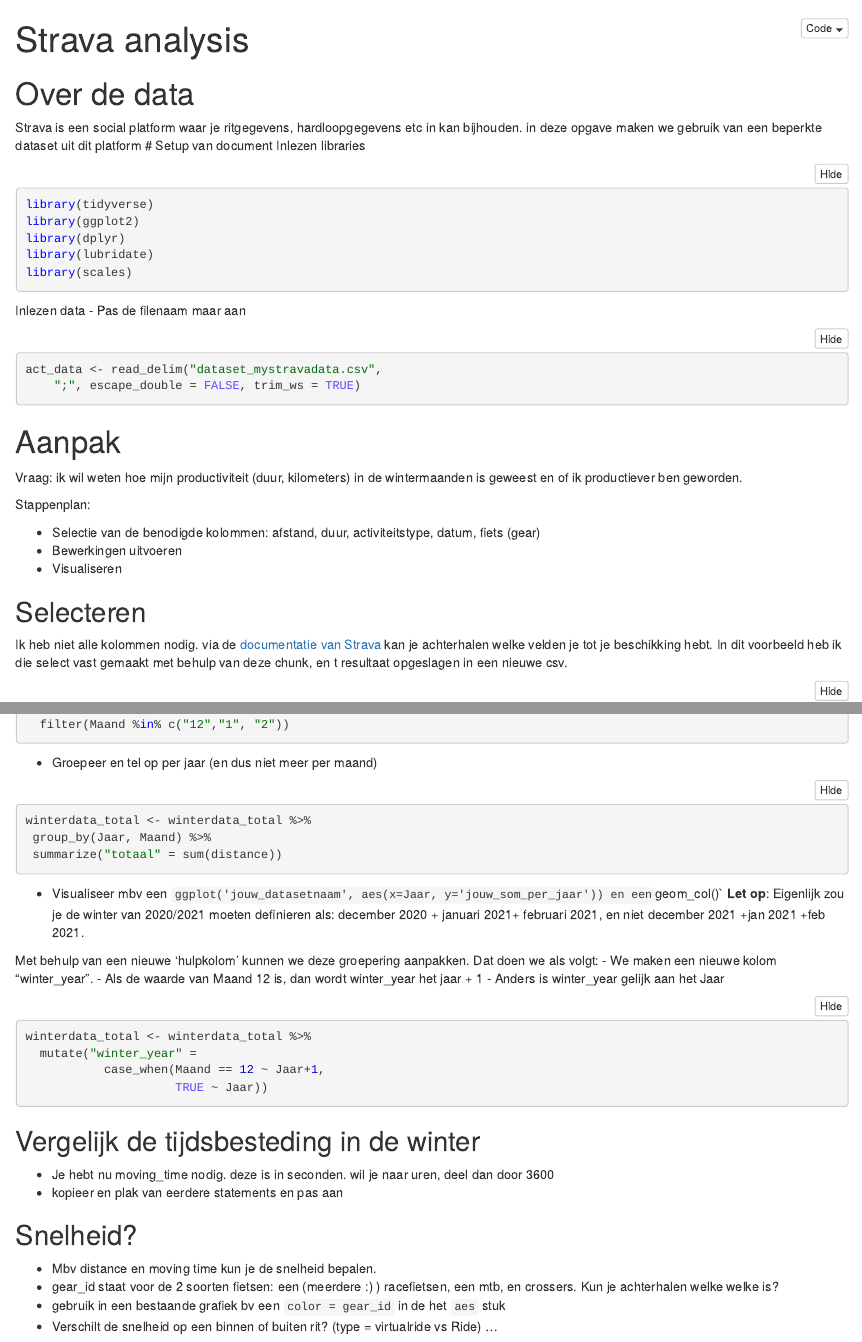
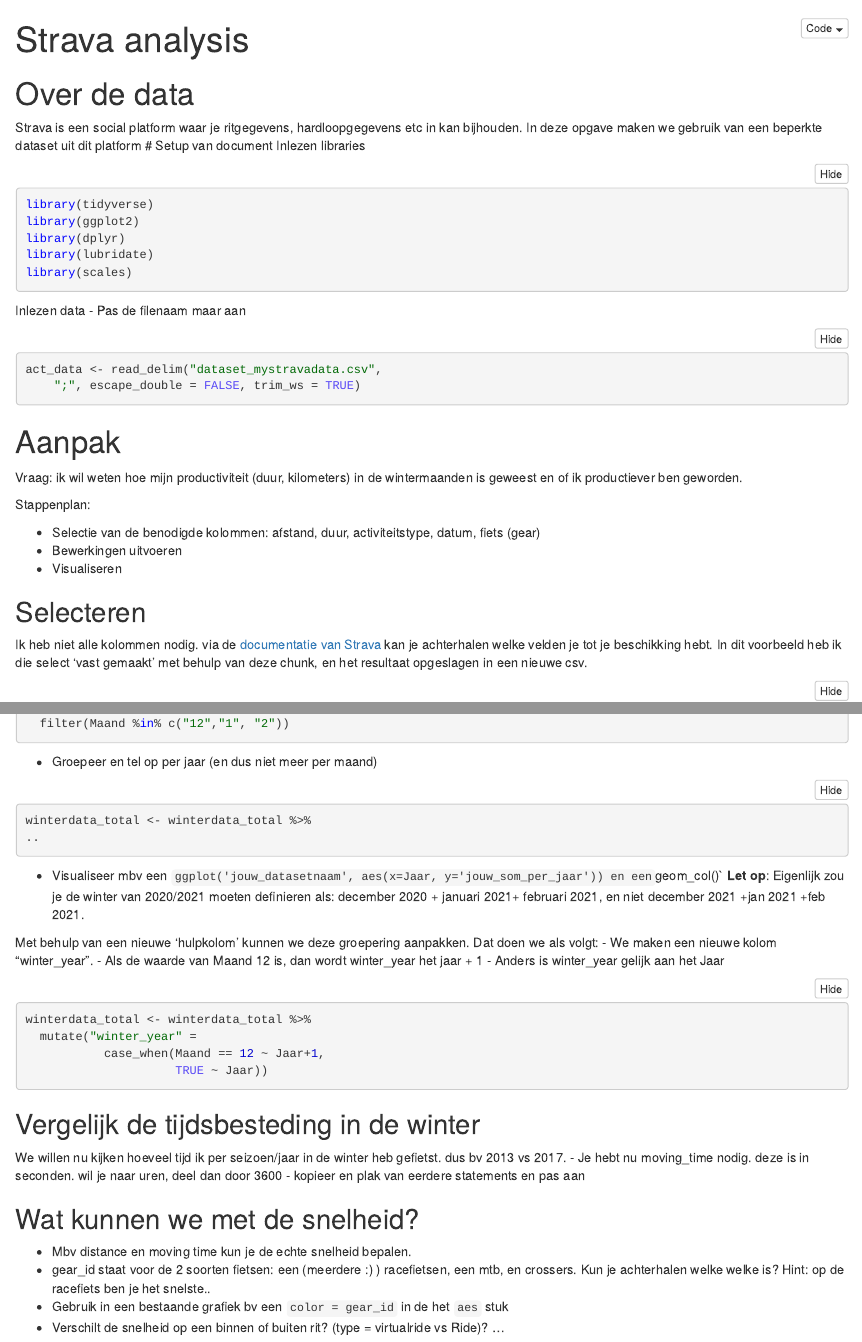
Before and after one commit to ksuilen/ksuilen.github.io, an R Markdown document (assets/file/Oefening_Strava_1.Rmd): the page in a window 1100 px wide, from its top, and a second part further down, joined at a grey line. The pictures show the output file assets/file/Oefening_Strava_1.nb.html that the author committed with the source, opened offline.

Commit message:
oefening_strava1 bijgewerkt

````diff
--- a/assets/file/Oefening_Strava_1.Rmd
+++ b/assets/file/Oefening_Strava_1.Rmd
@@ -3,7 +3,7 @@
 output: html_notebook
 ---
 # Over de data
-Strava is een social platform waar je ritgegevens, hardloopgegevens etc in kan bijhouden. in deze opgave maken we gebruik van een beperkte dataset uit dit platform
+Strava is een social platform waar je ritgegevens, hardloopgegevens etc in kan bijhouden. In deze opgave maken we gebruik van een beperkte dataset uit dit platform
 # Setup van document
 Inlezen libraries
 ```{r message=FALSE, warning=FALSE}
@@ -31,6 +31,6 @@
 
 ## Selecteren
 Ik heb niet alle kolommen nodig. via de [documentatie van Strava](https://developers.strava.com/docs/reference/) kan je achterhalen welke velden je tot je beschikking hebt.
-In dit voorbeeld heb ik die select vast gemaakt met behulp van deze chunk, en t resultaat opgeslagen in een nieuwe csv.
+In dit voorbeeld heb ik die select 'vast gemaakt' met behulp van deze chunk, en het resultaat opgeslagen in een nieuwe csv.
 ```{r}
 winterdata <- act_data %>%
@@ -95,14 +95,13 @@
 - Filter de dataset op de betreffende maanden
 ```{r}
 winterdata_total <- winterdata %>%
-  filter(Maand %in% c(12,1,2))
+  filter(..)
 ```
 
 - Groepeer en tel op per jaar (en dus niet meer per maand)
 ```{r message=FALSE}
 winterdata_total <- winterdata_total %>%
- group_by(Jaar, Maand) %>%
- summarize("totaal" = sum(distance))
+..
 ```
 
 - Visualiseer mbv een `ggplot('jouw_datasetnaam', aes(x=Jaar, y='jouw_som_per_jaar')) en een `geom_col()`
@@ -120,12 +119,13 @@
 ```
 
 ## Vergelijk de tijdsbesteding in de winter
+We willen nu kijken hoeveel tijd ik per seizoen/jaar in de winter heb gefietst. dus bv 2013 vs 2017.
 - Je hebt nu moving_time nodig. deze is in seconden. wil je naar uren, deel dan door 3600
 - kopieer en plak van eerdere statements en pas aan
 
-## Snelheid?
-- Mbv distance en moving time kun je de snelheid bepalen.
-- gear_id staat voor de 2 soorten fietsen: een (meerdere :) ) racefietsen, een mtb, en  crossers. Kun je achterhalen welke welke is?
-- gebruik in een bestaande grafiek bv een `color = gear_id` in de het `aes` stuk
-- Verschilt de snelheid op een binnen of buiten rit? (type = virtualride vs Ride)
+## Wat kunnen we met de snelheid?
+- Mbv distance en moving time kun je de echte snelheid bepalen.
+- gear_id staat voor de 2 soorten fietsen: een (meerdere :) ) racefietsen, een mtb, en  crossers. Kun je achterhalen welke welke is? Hint: op de racefiets ben je het snelste..
+- Gebruik in een bestaande grafiek bv een `color = gear_id` in de het `aes` stuk
+- Verschilt de snelheid op een binnen of buiten rit? (type = virtualride vs Ride)?
 ...
````
Also changed, not shown: assets/file/Oefening_Strava_1.nb.html, assets/file/Oefening_Strava_1.Rmd (18 more changed lines).
